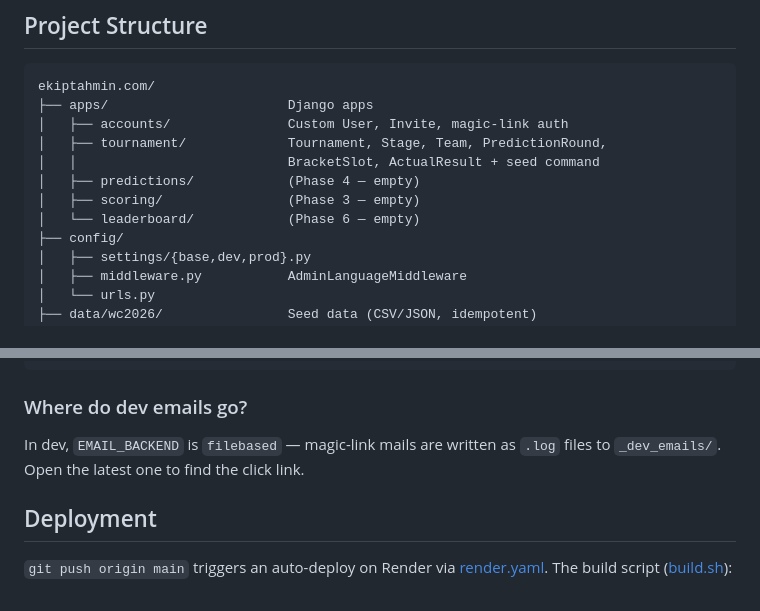
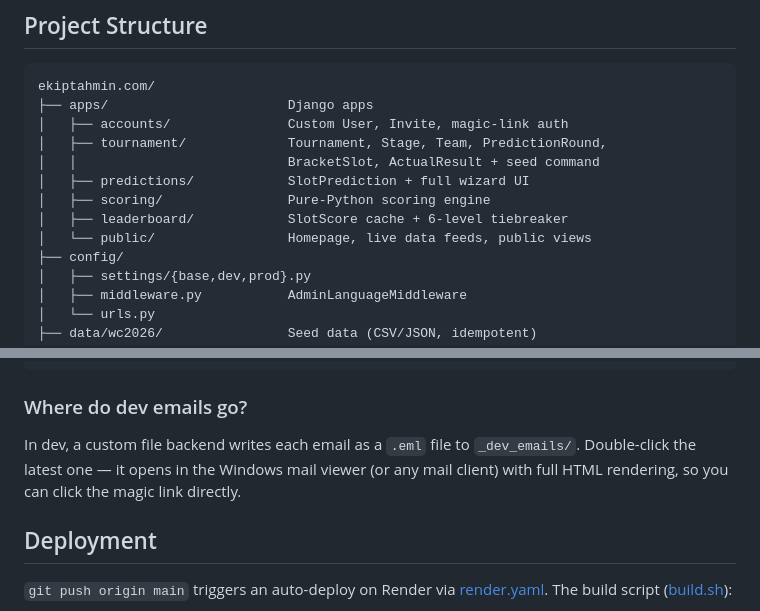
Before and after one commit to hmrbll/ekiptahmin, a Markdown page: README.md, 2 parts joined by grey strips. Rendered like a GitHub page.

```diff
--- a/README.md
+++ b/README.md
@@ -18,9 +18,10 @@ ekiptahmin.com/
 │   ├── accounts/               Custom User, Invite, magic-link auth
 │   ├── tournament/             Tournament, Stage, Team, PredictionRound,
 │   │                           BracketSlot, ActualResult + seed command
-│   ├── predictions/            (Phase 4 — empty)
-│   ├── scoring/                (Phase 3 — empty)
-│   └── leaderboard/            (Phase 6 — empty)
+│   ├── predictions/            SlotPrediction + full wizard UI
+│   ├── scoring/                Pure-Python scoring engine
+│   ├── leaderboard/            SlotScore cache + 6-level tiebreaker
+│   └── public/                 Homepage, live data feeds, public views
 ├── config/
 │   ├── settings/{base,dev,prod}.py
 │   ├── middleware.py           AdminLanguageMiddleware
@@ -102,7 +103,7 @@ ruff check . && ruff format .            # lint + format
 
 ### Where do dev emails go?
 
-In dev, `EMAIL_BACKEND` is `filebased` — magic-link mails are written as `.log` files to `_dev_emails/`. Open the latest one to find the click link.
+In dev, a custom file backend writes each email as a `.eml` file to `_dev_emails/`. Double-click the latest one — it opens in the Windows mail viewer (or any mail client) with full HTML rendering, so you can click the magic link directly.
 
 ## Deployment
 
```
Also changed, not shown: docs/admin.md (+3 -4 lines), docs/email_setup.md (+27 -0 lines).
